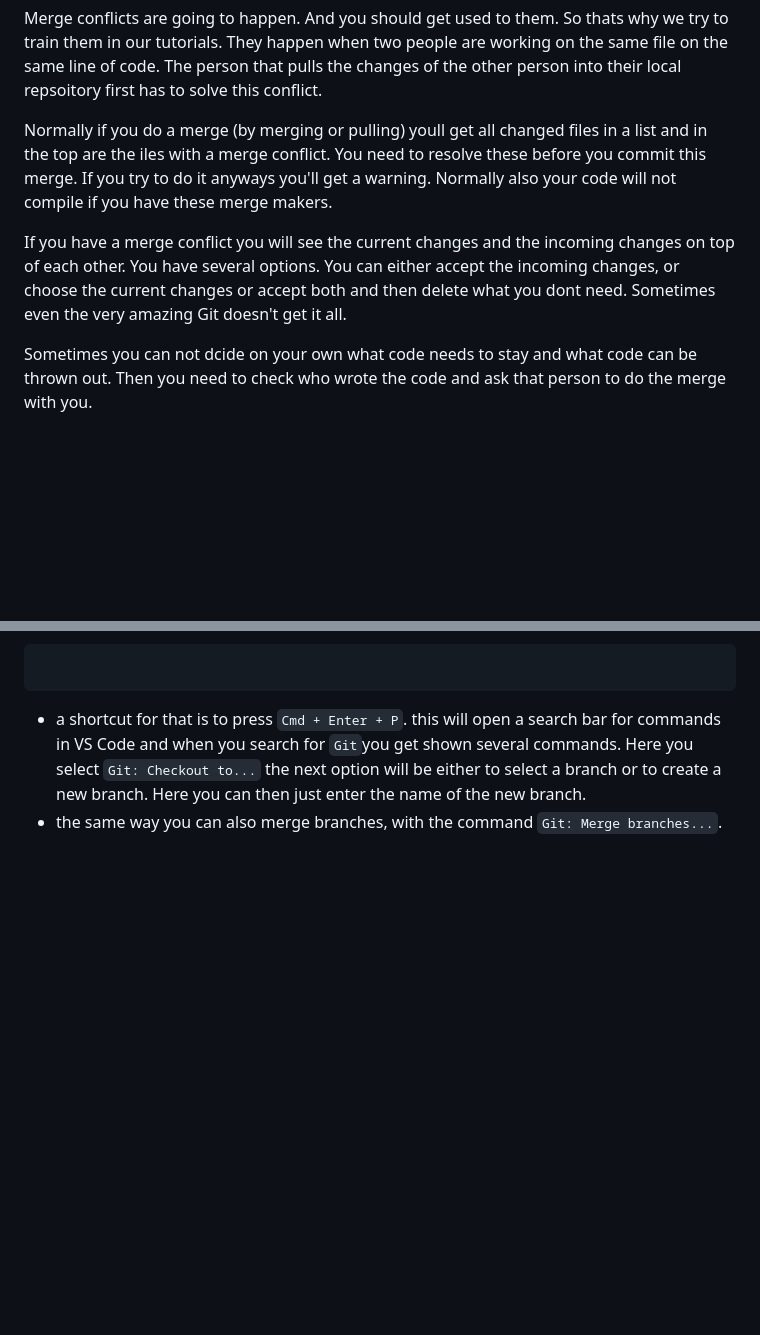
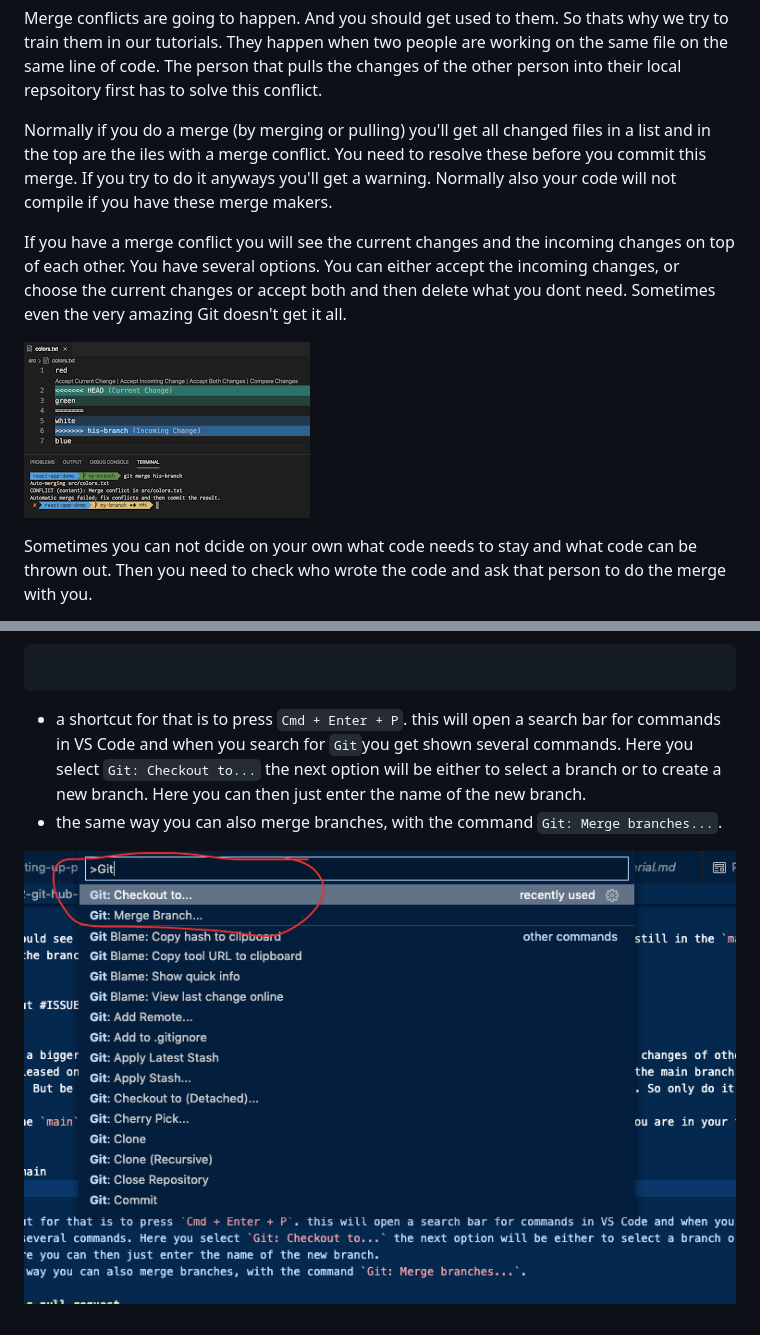
Before and after one commit to The-Bigger-Pie/getting-started-workshop, a Markdown page: tutorials/2-git-hub-branches.md, 2 parts joined by grey strips. Drawn GitHub-style; pictures changed too: assets/mergeconflict.png (added); blank space fills up the shorter version.

Commit message:
update second tutorial

```diff
--- a/tutorials/2-git-hub-branches.md
+++ b/tutorials/2-git-hub-branches.md
@@ -102,9 +100,11 @@ git merge main
 Merge conflicts are going to happen. And you should get used to them. So thats why we try to train them in our tutorials. They happen when two people are working on the same file on the same line of code. The person that pulls the changes of the other person into their local repsoitory first has to solve this conflict.
 
-Normally if you do a merge (by merging or pulling) youll get all changed files in a list and in the top are the iles with a merge conflict. You need to resolve these before you commit this merge. If you try to do it anyways you'll get a warning.
+Normally if you do a merge (by merging or pulling) you'll get all changed files in a list and in the top are the iles with a merge conflict. You need to resolve these before you commit this merge. If you try to do it anyways you'll get a warning.
 Normally also your code will not compile if you have these merge makers.
 
 If you have a merge conflict you will see the current changes and the incoming changes on top of each other. You have several options. You can either accept the incoming changes, or choose the current changes or accept both and then delete what you dont need. Sometimes even the very amazing Git doesn't get it all.
+
+![image of a merge conflict](./../assets/mergeconflict.png)
 
 Sometimes you can not dcide on your own what code needs to stay and what code can be thrown out. Then you need to check who wrote the code and ask that person to do the merge with you.
 
@@ -130,3 +130,5 @@ We will discuss rebasing in the next chapter, but an easy solution would be to j
 
 - a shortcut for that is to press `Cmd + Enter + P`. this will open a search bar for commands in VS Code and when you search for `Git`you get shown several commands. Here you select `Git: Checkout to...` the next option will be either to select a branch or to create a new branch. Here you can then just enter the name of the new branch.
 - the same way you can also merge branches, with the command `Git: Merge branches...`.
+
+![image of dropdown search](./../assets/dropdownsearch.png)
```
Also changed, not shown: other parts of tutorials/2-git-hub-branches.md (+0 -2 lines), assets/dropdownsearch.png (renamed from assets/Bildschirmfoto 2021-08-03 um 22.27.09.png).
